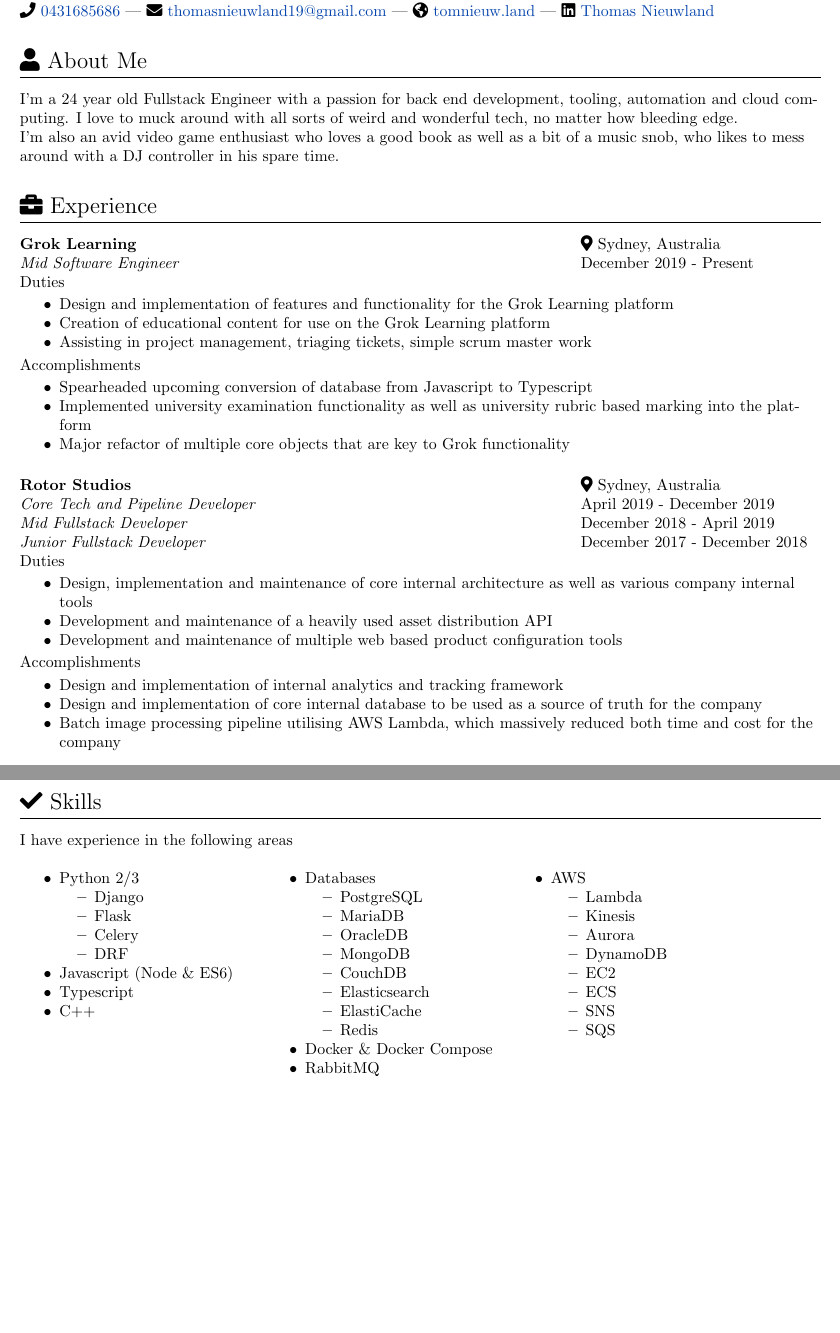
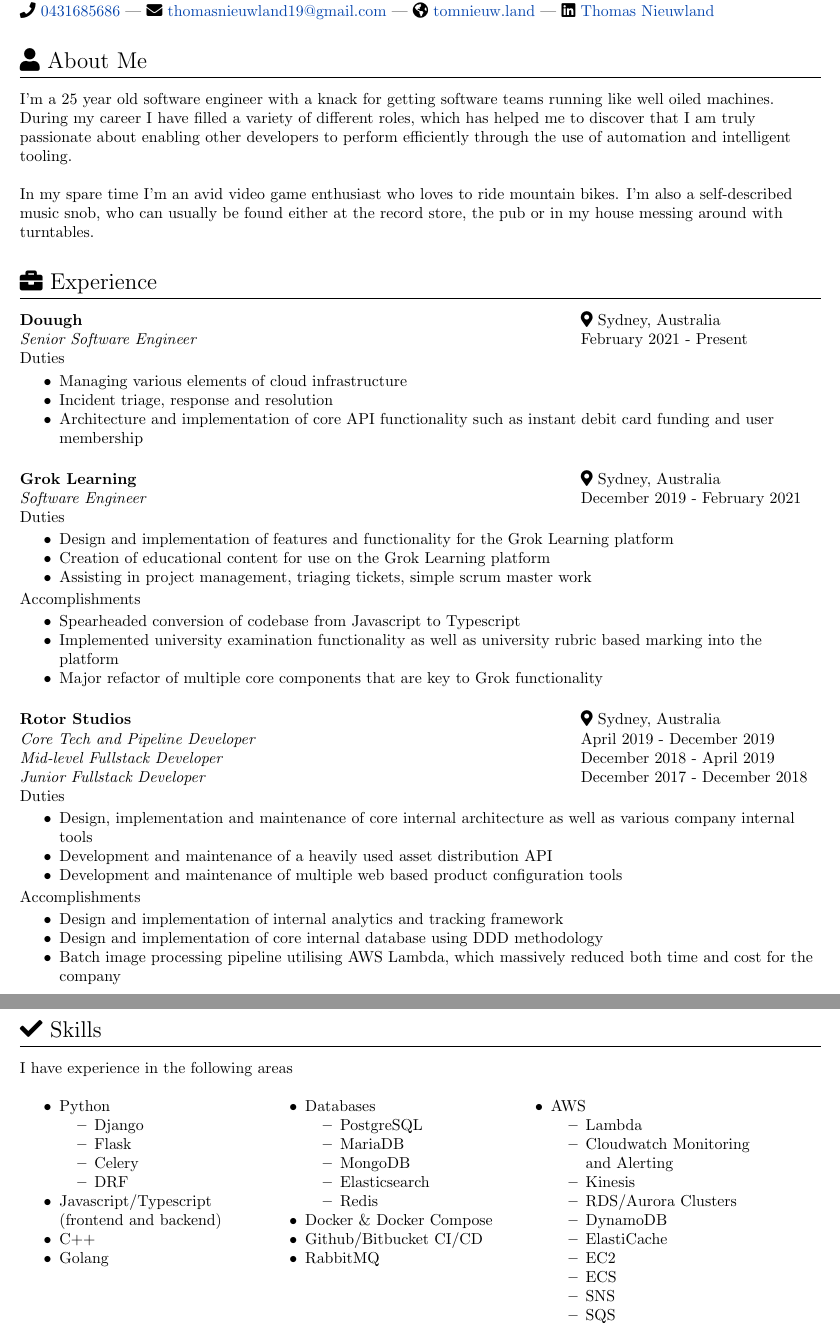
Before and after one commit to tomnieuwland/resume, a LaTeX CV (resume.tex): two parts of pages 1 and 2 of 2, joined at a grey line, cut so that both start at the same text, the shorter picture padded with empty space. Compiled offline with pdfLaTeX.

Commit message:
Updated resume

```diff
--- a/resume.tex
+++ b/resume.tex
@@ -11,36 +9,37 @@
 \ContactName
-{Thomas Nieuwland}                              % first and last name
-
-%\ContactInfoPhysical
-%{123 Main Street}                         % house and street
-%{City, State  ZIP}                        % city, state, zip
-%{USA}                                     % country
+{Thomas Nieuwland}
 
 \ContactInfoDigital
-  {tel:+61431685686}                      % phone URL (with int'l code)
-  {0431685686}                           % phone display text
-  {mailto:thomasnieuwland19@gmail.com}                % email URL
-  {thomasnieuwland19@gmail.com}                       % email display text
-  {https://tomnieuw.land}                     % web URL
-  {tomnieuw.land}                             % web display text
+  {tel:+61431685686}
+  {0431685686}
+  {mailto:thomasnieuwland19@gmail.com}
+  {thomasnieuwland19@gmail.com}
+  {https://tomnieuw.land}
+  {tomnieuw.land}
   {https://www.linkedin.com/in/thomas-ronald-nieuwland/}
   {Thomas Nieuwland}
 
-%%%%%%%%%%%%%%%%%%%%%%%%%%%%%%%%%%%%%%%%%%%%%%%%%%%%%%%%%%
-%                About Me
-%%%%%%%%%%%%%%%%%%%%%%%%%%%%%%%%%%%%%%%%%%%%%%%%%%%%%%%%%%
-
 \section{{\faUser} About Me}
-I'm a 24 year old Fullstack Engineer with a passion for back end development, tooling, automation and cloud computing. I love to muck around
-with all sorts of weird and wonderful tech, no matter how bleeding edge. \\
-I'm also an avid video game enthusiast who loves a good book as well as a bit of a music snob, who likes to mess around with a DJ controller in his spare time.
-%%%%%%%%%%%%%%%%%%%%%%%%%%%%%%%%%%%%%%%%%%%%%%%%%%%%%%%%%%
-%                Work experience
-%%%%%%%%%%%%%%%%%%%%%%%%%%%%%%%%%%%%%%%%%%%%%%%%%%%%%%%%%%
+I'm a 25 year old software engineer with a knack for getting software teams running like well oiled machines. During my
+career I have filled a variety of different roles, which has helped me to discover that I am truly passionate about
+enabling other developers to perform efficiently through the use of automation and intelligent tooling.
+\\~\\
+In my spare time I'm an avid video game enthusiast who loves to ride mountain bikes. I'm also a self-described music
+snob, who can usually be found either at the record store, the pub or in my house messing around with turntables.
 
 \section{{\faBriefcase} Experience}
+\PlaceAndLocation{Douugh}{Sydney, Australia} \\
+\TitleAndYears{Senior Software Engineer}{February 2021 - Present} \\
+Duties \\
+\begin{itemize}
+  \item Managing various elements of cloud infrastructure
+  \item Incident triage, response and resolution
+  \item Architecture and implementation of core API functionality such as instant debit card funding and user membership
+\end{itemize}
+
+\bigskip
 \PlaceAndLocation{Grok Learning}{Sydney, Australia} \\
-\TitleAndYears{Mid Software Engineer}{December 2019 - Present} \\
+\TitleAndYears{Software Engineer}{December 2019 - February 2021} \\
 Duties \\
 \begin{itemize}
   \item Design and implementation of features and functionality for the Grok Learning platform
@@ -49,15 +48,15 @@
 \end{itemize}
 Accomplishments \\
 \begin{itemize}
-  \item Spearheaded upcoming conversion of database from Javascript to Typescript
+  \item Spearheaded conversion of codebase from Javascript to Typescript
   \item Implemented university examination functionality as well as university rubric based marking into the platform
-  \item Major refactor of multiple core objects that are key to Grok functionality
+  \item Major refactor of multiple core components that are key to Grok functionality
 \end{itemize}
 
 \bigskip
 \PlaceAndLocation{Rotor Studios}{Sydney, Australia} \\
 \TitleAndYears{Core Tech and Pipeline Developer}{April 2019 - December 2019} \\
-\TitleAndYears{Mid Fullstack Developer}{December 2018 - April 2019} \\
+\TitleAndYears{Mid-level Fullstack Developer}{December 2018 - April 2019} \\
 \TitleAndYears{Junior Fullstack Developer}{December 2017 - December 2018} \\
 Duties \\
 \begin{itemize}
@@ -68,7 +67,7 @@
 Accomplishments \\
 \begin{itemize}
   \item Design and implementation of internal analytics and tracking framework
-  \item Design and implementation of core internal database to be used as a source of truth for the company
+  \item Design and implementation of core internal database using DDD methodology
   \item Batch image processing pipeline utilising AWS Lambda, which massively reduced both time and cost for the company
 \end{itemize}
 
@@ -90,25 +86,21 @@
 \PlaceAndLocation{Higher School Certificate}{St John Bosco College} \\
 \TitleAndYears{}{2008 - 2014} \\
 
-%%%%%%%%%%%%%%%%%%%%%%%%%%%%%%%%%%%%%%%%%%%%%%%%%%%%%%%%%%
-%                Skills
-%%%%%%%%%%%%%%%%%%%%%%%%%%%%%%%%%%%%%%%%%%%%%%%%%%%%%%%%%%
-
 \section{{\faCheck} Skills}
 I have experience in the following areas \\
 \bigskip
 \begin{minipage}[t]{0.3\textwidth}
   \begin{itemize}
-    \item Python 2/3
+    \item Python
     \begin{itemize}
       \item Django
       \item Flask
       \item Celery
       \item DRF
     \end{itemize}
-    \item Javascript (Node \& ES6)
-    \item Typescript
+    \item Javascript/Typescript (frontend and backend)
     \item C++
+    \item Golang
   \end{itemize}
 \end{minipage}
 \begin{minipage}[t]{0.3\textwidth}
@@ -117,14 +109,12 @@
     \begin{itemize}
       \item PostgreSQL
       \item MariaDB
-      \item OracleDB
       \item MongoDB
-      \item CouchDB
       \item Elasticsearch
-      \item ElastiCache
       \item Redis
     \end{itemize}
     \item Docker \& Docker Compose
+    \item Github/Bitbucket CI/CD
     \item RabbitMQ
   \end{itemize}
 \end{minipage}
@@ -133,9 +123,11 @@
     \item AWS
     \begin{itemize}
       \item Lambda
+      \item Cloudwatch Monitoring and Alerting
       \item Kinesis
-      \item Aurora
+      \item RDS/Aurora Clusters
       \item DynamoDB
+      \item ElastiCache
       \item EC2
       \item ECS
       \item SNS
```
Also changed, not shown: resume.pdf (deleted), resume.tex (13 more changed lines), 1 other file.
